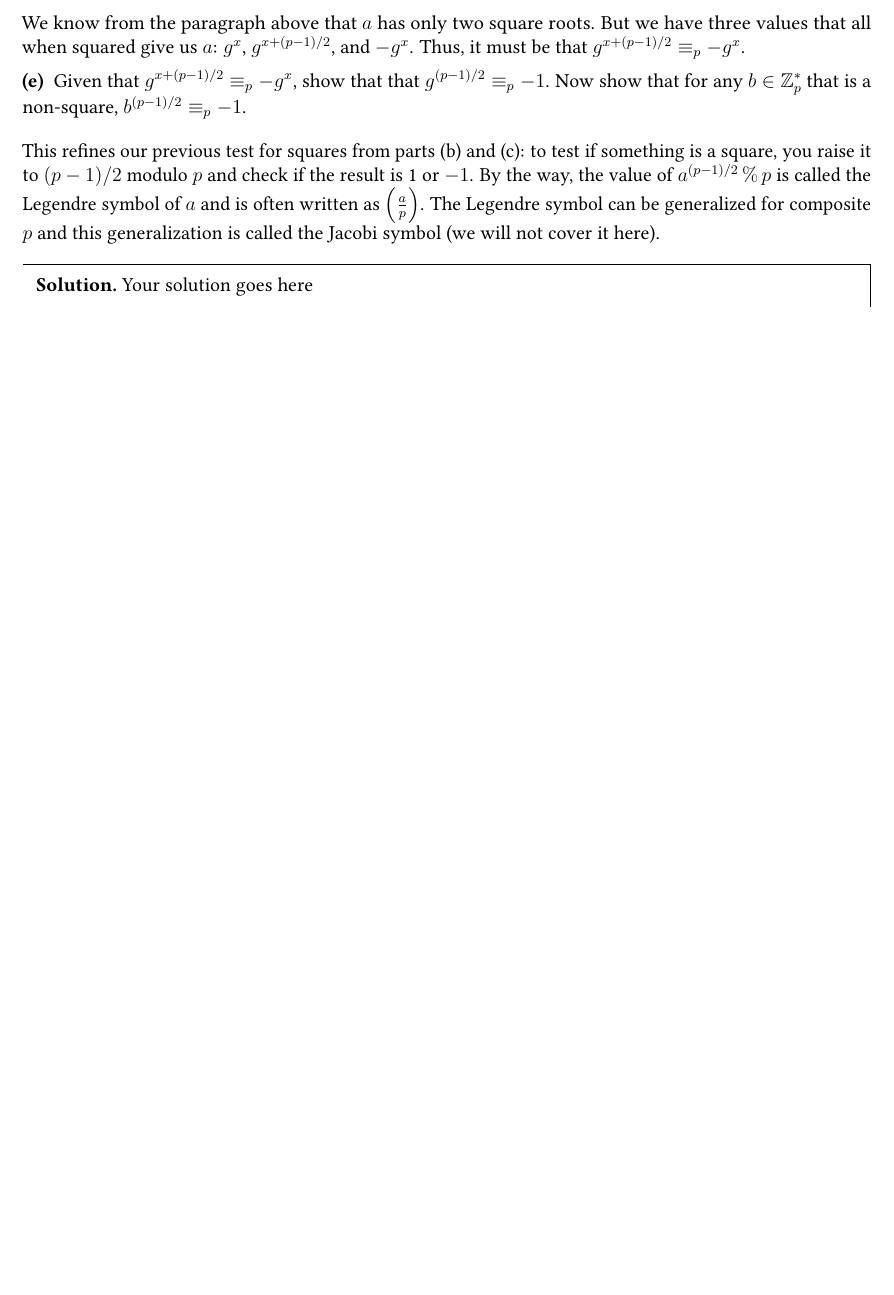
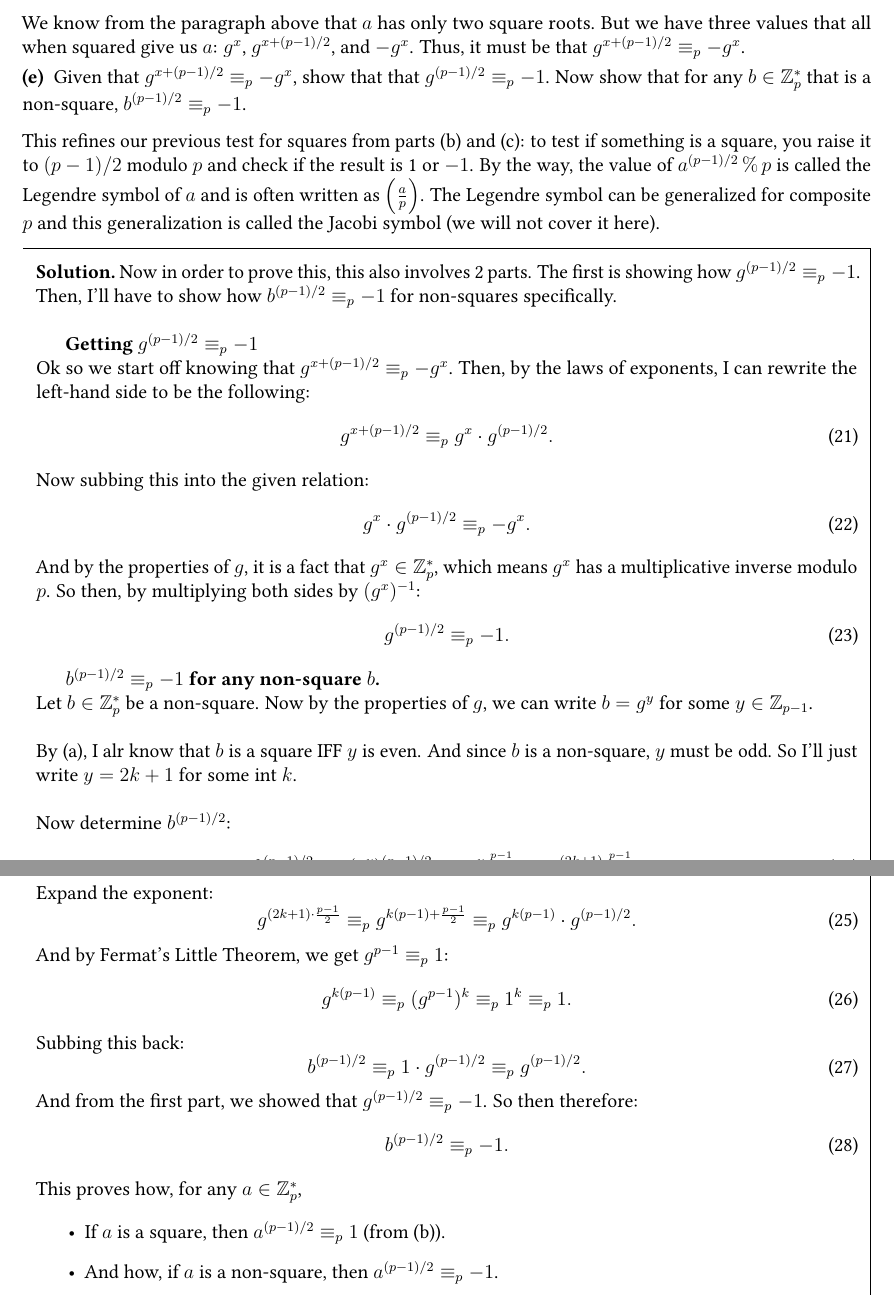
Before and after one commit to OmiMaHomie/cs538, a LaTeX document (PS5/ps5.tex): part of page 7 of 7 before the commit and two parts of pages 8 and 9 of 9 after it, the two joined at a grey line, cut so that both start at the same text, the shorter picture padded with empty space. Compiled offline with pdfLaTeX.

Commit message:
finished ps5

```diff
--- a/PS5/ps5.tex
+++ b/PS5/ps5.tex
@@ -327,7 +365,64 @@ of $a$ and is often written as $\left(\frac{a}{p}\right)$. The Legendre symbol c
 \end{problem}
 
 \begin{solution}
-Your solution goes here
+Now in order to prove this, this also involves 2 parts. The first is showing how $g^{(p-1)/2} \equiv_p -1$. Then, I'll have to show how $b^{(p-1)/2} \equiv_p -1$ for non-squares specifically.\\
+
+\textbf{Getting $g^{(p-1)/2}\equiv_p -1$}
+
+\noindent Ok so we start off knowing that $g^{x+(p-1)/2}\equiv_p -g^x$. Then, by the laws of exponents, I can rewrite the left-hand side to be the following:
+\begin{equation}
+g^{x+(p-1)/2} \equiv_p g^x \cdot g^{(p-1)/2}.
+\end{equation}
+
+\noindent Now subbing this into the given relation:
+\begin{equation}
+g^x \cdot g^{(p-1)/2} \equiv_p -g^x.
+\end{equation}
+
+\noindent And by the properties of $g$, it is a fact that $g^x \in \Z_p^*$, which means $g^x$ has a multiplicative inverse modulo $p$. So then, by multiplying both sides by $(g^x)^{-1}$:
+\begin{equation}
+g^{(p-1)/2} \equiv_p -1.
+\end{equation}
+
+
+
+\textbf{$b^{(p-1)/2} \equiv_p -1$ for any non-square $b$.}
+
+\noindent Let $b \in \Z_p^*$ be a non-square. Now by the properties of $g$, we can write $b = g^y$ for some $y \in \Z_{p-1}$.\\
+
+\noindent By (a), I alr know that $b$ is a square IFF $y$ is even. And since $b$ is a non-square, $y$ must be odd. So I'll just write $y = 2k + 1$ for some int $k$.\\
+
+\noindent Now determine $b^{(p-1)/2}$:
+\begin{equation}
+b^{(p-1)/2} \equiv_p (g^y)^{(p-1)/2} \equiv_p g^{y \cdot \frac{p-1}{2}} \equiv_p g^{(2k+1) \cdot \frac{p-1}{2}}.
+\end{equation}
+
+\noindent Expand the exponent:
+\begin{equation}
+g^{(2k+1) \cdot \frac{p-1}{2}} \equiv_p g^{k(p-1) + \frac{p-1}{2}} \equiv_p g^{k(p-1)} \cdot g^{(p-1)/2}.
+\end{equation}
+
+\noindent And by Fermat's Little Theorem, we get $g^{p-1} \equiv_p 1$:
+\begin{equation}
+g^{k(p-1)} \equiv_p (g^{p-1})^k \equiv_p 1^k \equiv_p 1.
+\end{equation}
+
+\noindent Subbing this back:
+\begin{equation}
+b^{(p-1)/2} \equiv_p 1 \cdot g^{(p-1)/2} \equiv_p g^{(p-1)/2}.
+\end{equation}
+
+\noindent And from the first part, we showed that $g^{(p-1)/2} \equiv_p -1$. So then therefore:
+\begin{equation}
+b^{(p-1)/2} \equiv_p -1.
+\end{equation}
+
+\noindent This proves how, for any $a \in \Z_p^*$,
+\begin{itemize}
+\item If $a$ is a square, then $a^{(p-1)/2} \equiv_p 1$ (from (b)).
+\item And how, if $a$ is a non-square, then $a^{(p-1)/2} \equiv_p -1$.
+\end{itemize}
+
 \end{solution}
 
 \end{document}
```
Also changed, not shown: PS5/ps5.pdf, PS5/ps5.tex (40 more changed lines), 3 other files.
